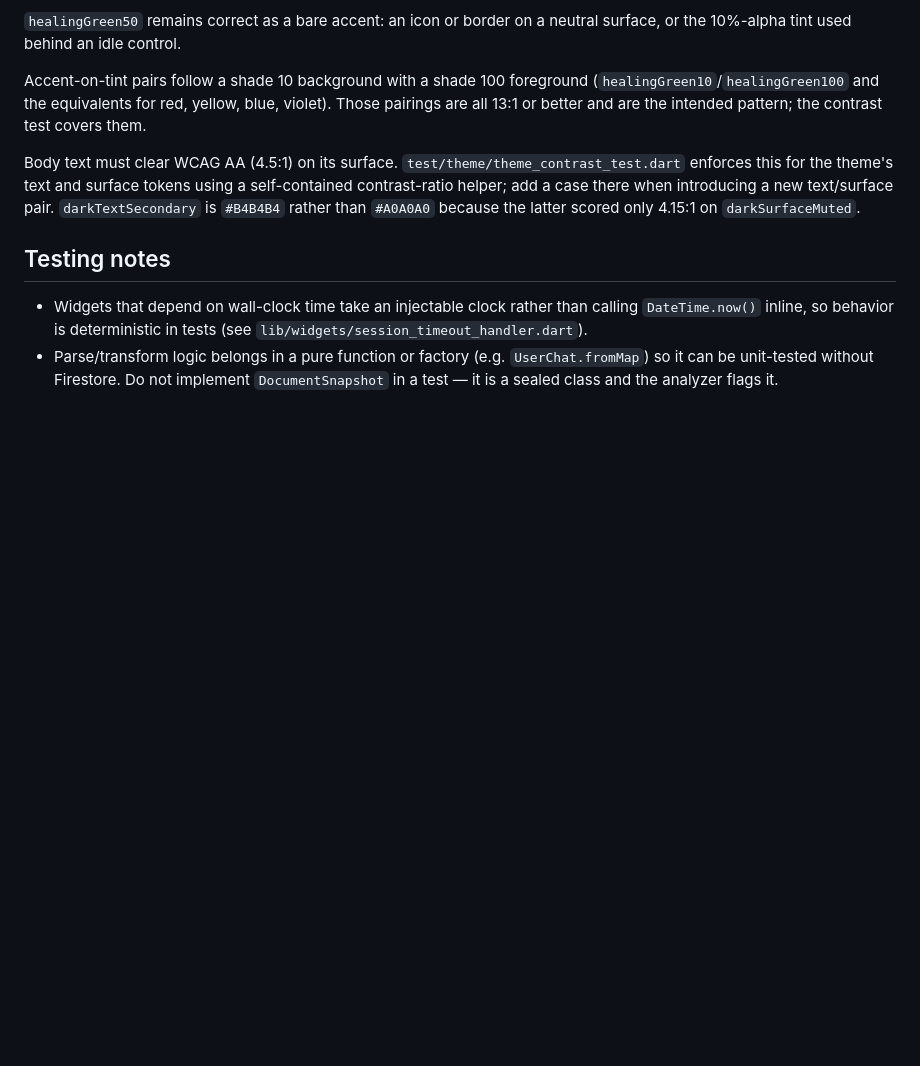
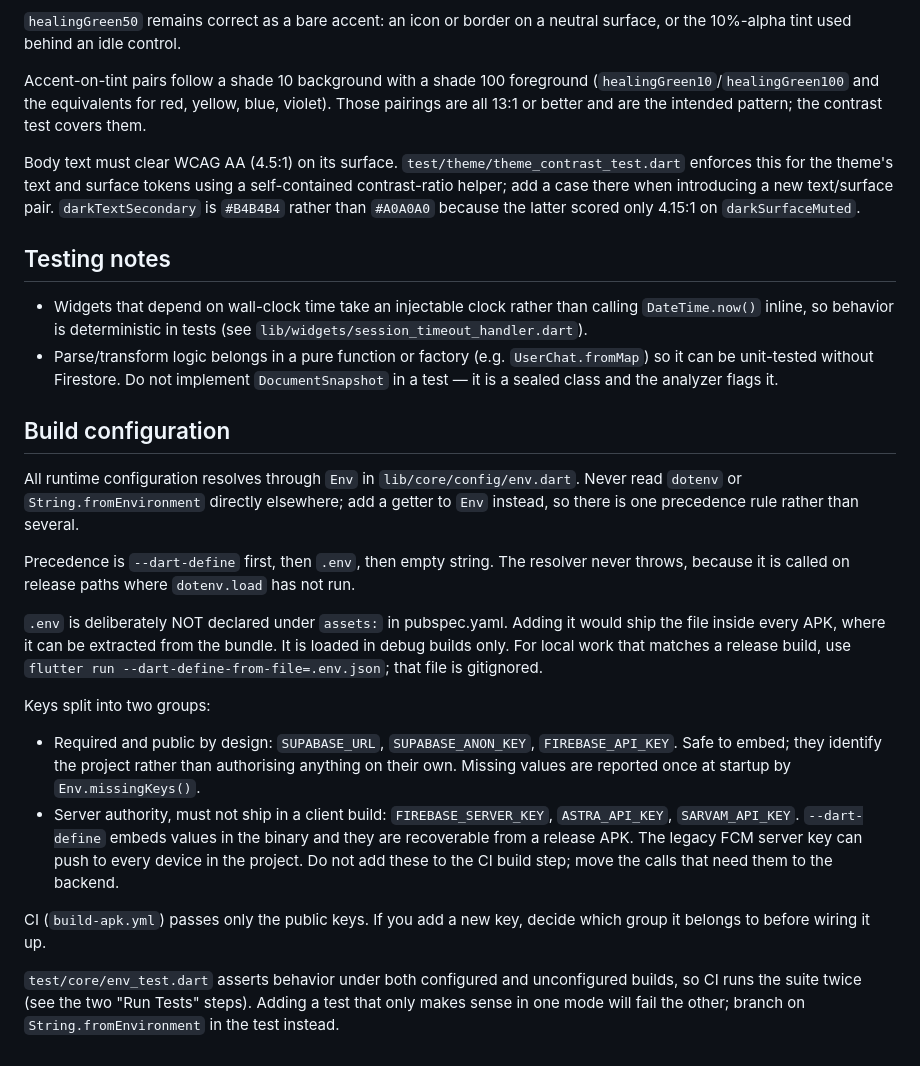
Before and after one commit to subgit9-a11y/docv1, a Markdown page: AGENTS.md, the part around the change. Rendered like a GitHub page; blank space fills up the shorter version.

Commit message:
Document build configuration rules in AGENTS.md
Records where configuration resolves, the precedence rule, why .env is not
bundled, and which keys must never be passed via --dart-define in CI. Also
notes that the suite runs in both configured and unconfigured modes, so a
new test must hold in both.

This change was created by an AI agent (OpenHands) on behalf of the user.

```diff
--- a/AGENTS.md
+++ b/AGENTS.md
@@ -161,3 +161,38 @@ on `darkSurfaceMuted`.
   `UserChat.fromMap`) so it can be unit-tested without Firestore. Do not
   implement `DocumentSnapshot` in a test — it is a sealed class and the
   analyzer flags it.
+
+## Build configuration
+
+All runtime configuration resolves through `Env` in `lib/core/config/env.dart`.
+Never read `dotenv` or `String.fromEnvironment` directly elsewhere; add a getter
+to `Env` instead, so there is one precedence rule rather than several.
+
+Precedence is `--dart-define` first, then `.env`, then empty string. The
+resolver never throws, because it is called on release paths where `dotenv.load`
+has not run.
+
+`.env` is deliberately NOT declared under `assets:` in pubspec.yaml. Adding it
+would ship the file inside every APK, where it can be extracted from the bundle.
+It is loaded in debug builds only. For local work that matches a release build,
+use `flutter run --dart-define-from-file=.env.json`; that file is gitignored.
+
+Keys split into two groups:
+
+- Required and public by design: `SUPABASE_URL`, `SUPABASE_ANON_KEY`,
+  `FIREBASE_API_KEY`. Safe to embed; they identify the project rather than
+  authorising anything on their own. Missing values are reported once at
+  startup by `Env.missingKeys()`.
+- Server authority, must not ship in a client build: `FIREBASE_SERVER_KEY`,
+  `ASTRA_API_KEY`, `SARVAM_API_KEY`. `--dart-define` embeds values in the
+  binary and they are recoverable from a release APK. The legacy FCM server key
+  can push to every device in the project. Do not add these to the CI build
+  step; move the calls that need them to the backend.
+
+CI (`build-apk.yml`) passes only the public keys. If you add a new key, decide
+which group it belongs to before wiring it up.
+
+`test/core/env_test.dart` asserts behavior under both configured and
+unconfigured builds, so CI runs the suite twice (see the two "Run Tests"
+steps). Adding a test that only makes sense in one mode will fail the other;
+branch on `String.fromEnvironment` in the test instead.
```
